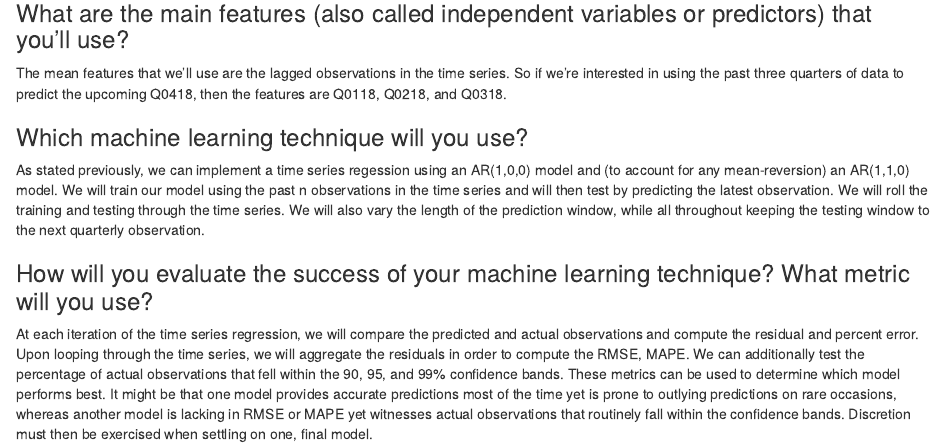
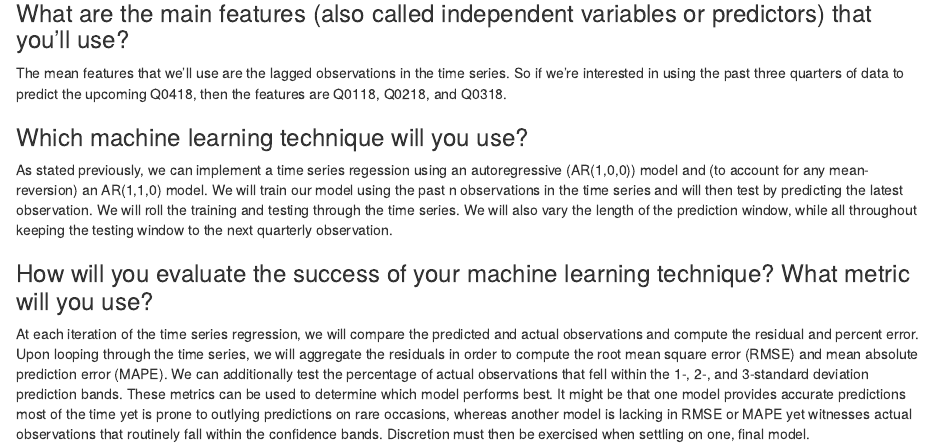
Before and after one commit to pd0687/capstone, an R Markdown document (apply_ML_to_capstone.Rmd): the page in a window 1100 px wide, from 310 px down. Rendered offline with R 4.5, knitr and Pandoc, with nearby package versions.

Commit message:
Update apply_ML_to_capstone.Rmd

```diff
--- a/apply_ML_to_capstone.Rmd
+++ b/apply_ML_to_capstone.Rmd
@@ -15,8 +15,8 @@ The mean features that we'll use are the lagged observations in the time series.
 
 ### Which machine learning technique will you use?
 
-As stated previously, we can implement a time series regession using an AR(1,0,0) model and (to account for any mean-reversion) an AR(1,1,0) model.  We will train our model using the past n observations in the time series and will then test by predicting the latest observation.  We will roll the training and testing through the time series.  We will also vary the length of the prediction window, while all throughout keeping the testing window to the next quarterly observation.
+As stated previously, we can implement a time series regession using an autoregressive (AR(1,0,0)) model and (to account for any mean-reversion) an AR(1,1,0) model.  We will train our model using the past n observations in the time series and will then test by predicting the latest observation.  We will roll the training and testing through the time series.  We will also vary the length of the prediction window, while all throughout keeping the testing window to the next quarterly observation.
 
 ### How will you evaluate the success of your machine learning technique? What metric will you use?
 
-At each iteration of the time series regression, we will compare the predicted and actual observations and compute the residual and percent error.  Upon looping through the time series, we will aggregate the residuals in order to compute the RMSE, MAPE.  We can additionally test the percentage of actual observations that fell within the 90, 95, and 99% confidence bands.  These metrics can be used to determine which model performs best.  It might be that one model provides accurate predictions most of the time yet is prone to outlying predictions on rare occasions, whereas another model is lacking in RMSE or MAPE yet witnesses actual observations that routinely fall within the confidence bands.  Discretion must then be exercised when settling on one, final model.
+At each iteration of the time series regression, we will compare the predicted and actual observations and compute the residual and percent error.  Upon looping through the time series, we will aggregate the residuals in order to compute the root mean square error (RMSE) and mean absolute prediction error (MAPE).  We can additionally test the percentage of actual observations that fell within the 1-, 2-, and 3-standard deviation prediction bands.  These metrics can be used to determine which model performs best.  It might be that one model provides accurate predictions most of the time yet is prone to outlying predictions on rare occasions, whereas another model is lacking in RMSE or MAPE yet witnesses actual observations that routinely fall within the confidence bands.  Discretion must then be exercised when settling on one, final model.
```
